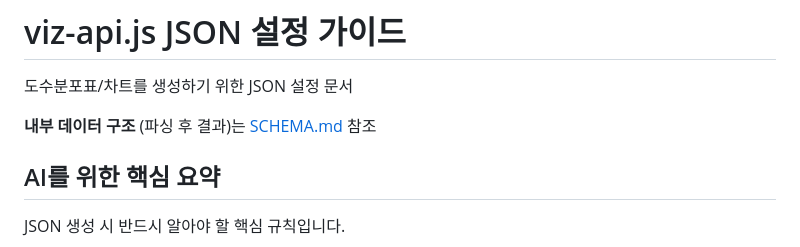
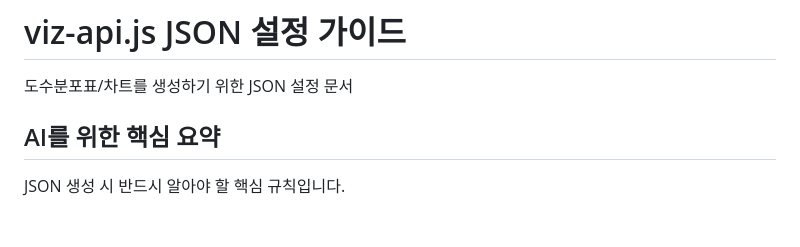
Before and after one commit to inhoyu-svg/statistics, a Markdown page: md/VIZ-API-CONFIG.md, the part around the change. Drawn GitHub-style; blank space fills up the shorter version.

Commit message:
docs: SCHEMA.md 참조 제거
🤖 Generated with [Claude Code](https://claude.com/claude-code)

Co-Authored-By: Claude Opus 4.5 <noreply@anthropic.com>

```diff
--- a/md/VIZ-API-CONFIG.md
+++ b/md/VIZ-API-CONFIG.md
@@ -1,8 +1,6 @@
 # viz-api.js JSON 설정 가이드
 
 도수분포표/차트를 생성하기 위한 JSON 설정 문서
-
-**내부 데이터 구조** (파싱 후 결과)는 [SCHEMA.md](./SCHEMA.md) 참조
 
 ## AI를 위한 핵심 요약
 
```
